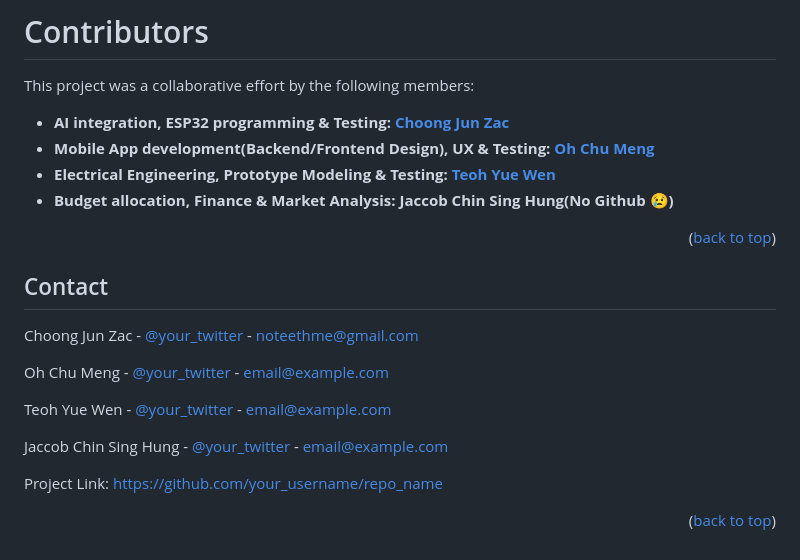
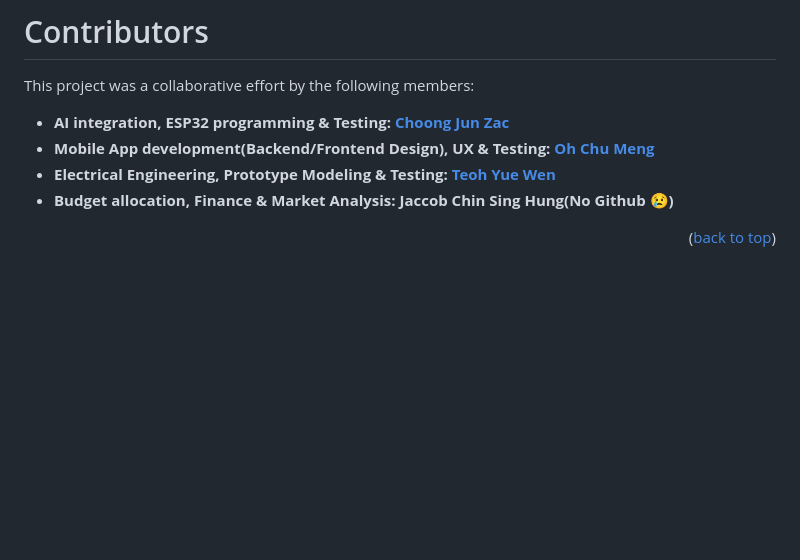
Before and after one commit to MengsChill/01000011_KitaHack2026, a Markdown page: README.md, the part around the change. Drawn GitHub-style; blank space fills up the shorter version.

```diff
--- a/README.md
+++ b/README.md
@@ -105,21 +105,6 @@ This project was a collaborative effort by the following members:
 
 <p align="right">(<a href="#readme-top">back to top</a>)</p>
 
-<!-- CONTACT -->
-## Contact
-
-Choong Jun Zac - [@your_twitter](https://twitter.com/your_username) - noteethme@gmail.com
-
-Oh Chu Meng - [@your_twitter](https://twitter.com/your_username) - email@example.com
-
-Teoh Yue Wen - [@your_twitter](https://twitter.com/your_username) - email@example.com
-
-Jaccob Chin Sing Hung - [@your_twitter](https://twitter.com/your_username) - email@example.com
-
-Project Link: [https://github.com/your_username/repo_name](https://github.com/your_username/repo_name)
-
-<p align="right">(<a href="#readme-top">back to top</a>)</p>
-
 <!-- MARKDOWN LINKS & IMAGES -->
 [contributors-shield]: https://img.shields.io/github/contributors/othneildrew/Best-README-Template.svg?style=for-the-badge
 [contributors-url]: https://github.com/MengsChill/01000011_KitaHack2026/graphs/contributors
```
